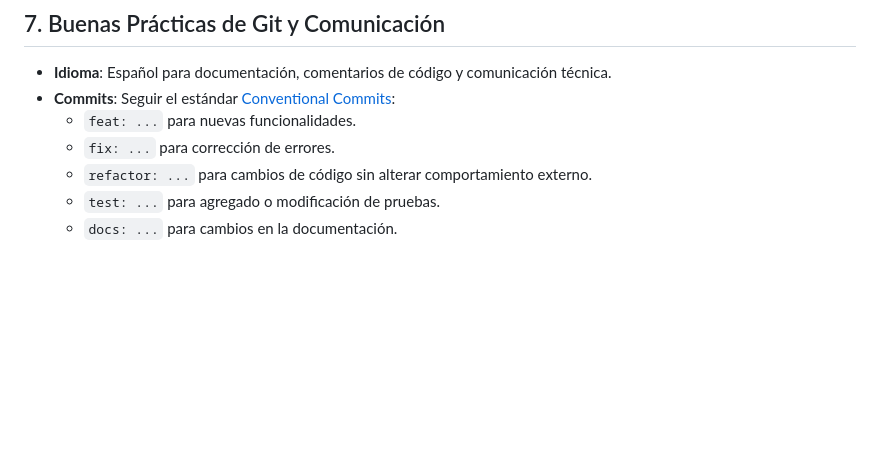
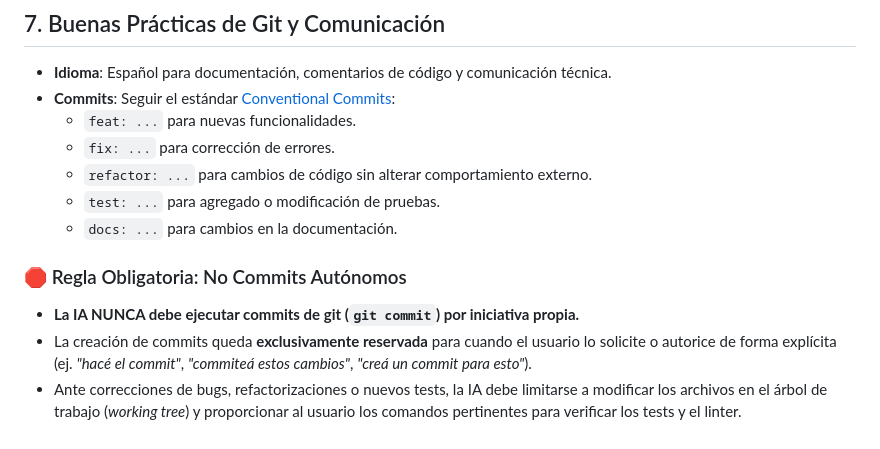
Before and after one commit to RLucasE/Tatelestai, a Markdown page: AGENTS.md, the part around the change. Rendered like a GitHub page; blank space fills up the shorter version.

Commit message:
docs(agents): agregar regla obligatoria de no commits autonomos

```diff
--- a/AGENTS.md
+++ b/AGENTS.md
@@ -146,3 +146,8 @@ Si creas o actualizas documentación en la carpeta `docs/`, mantén la categoriz
   - `refactor: ...` para cambios de código sin alterar comportamiento externo.
   - `test: ...` para agregado o modificación de pruebas.
   - `docs: ...` para cambios en la documentación.
+
+### 🛑 Regla Obligatoria: No Commits Autónomos
+- **La IA NUNCA debe ejecutar commits de git (`git commit`) por iniciativa propia.**
+- La creación de commits queda **exclusivamente reservada** para cuando el usuario lo solicite o autorice de forma explícita (ej. *"hacé el commit"*, *"commiteá estos cambios"*, *"creá un commit para esto"*).
+- Ante correcciones de bugs, refactorizaciones o nuevos tests, la IA debe limitarse a modificar los archivos en el árbol de trabajo (*working tree*) y proporcionar al usuario los comandos pertinentes para verificar los tests y el linter.
```
